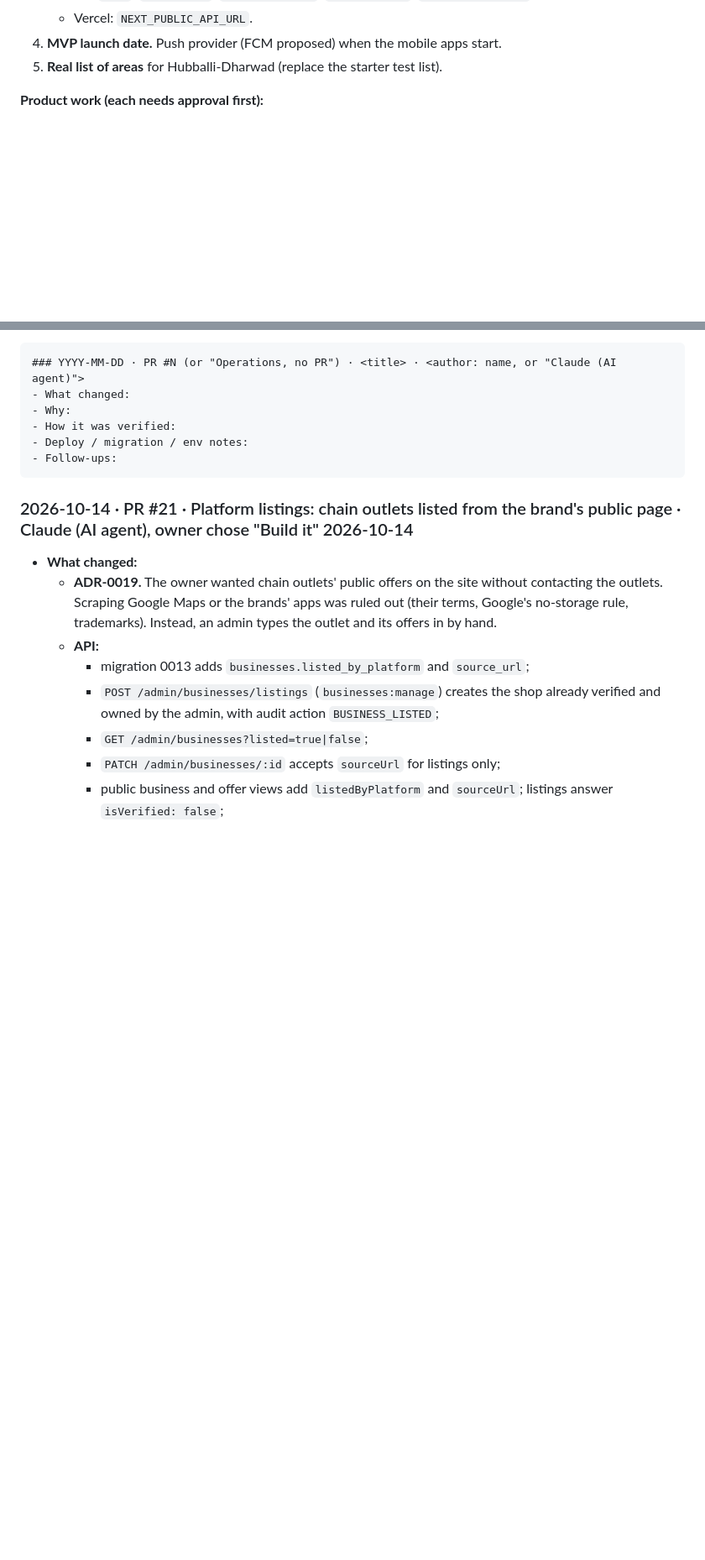
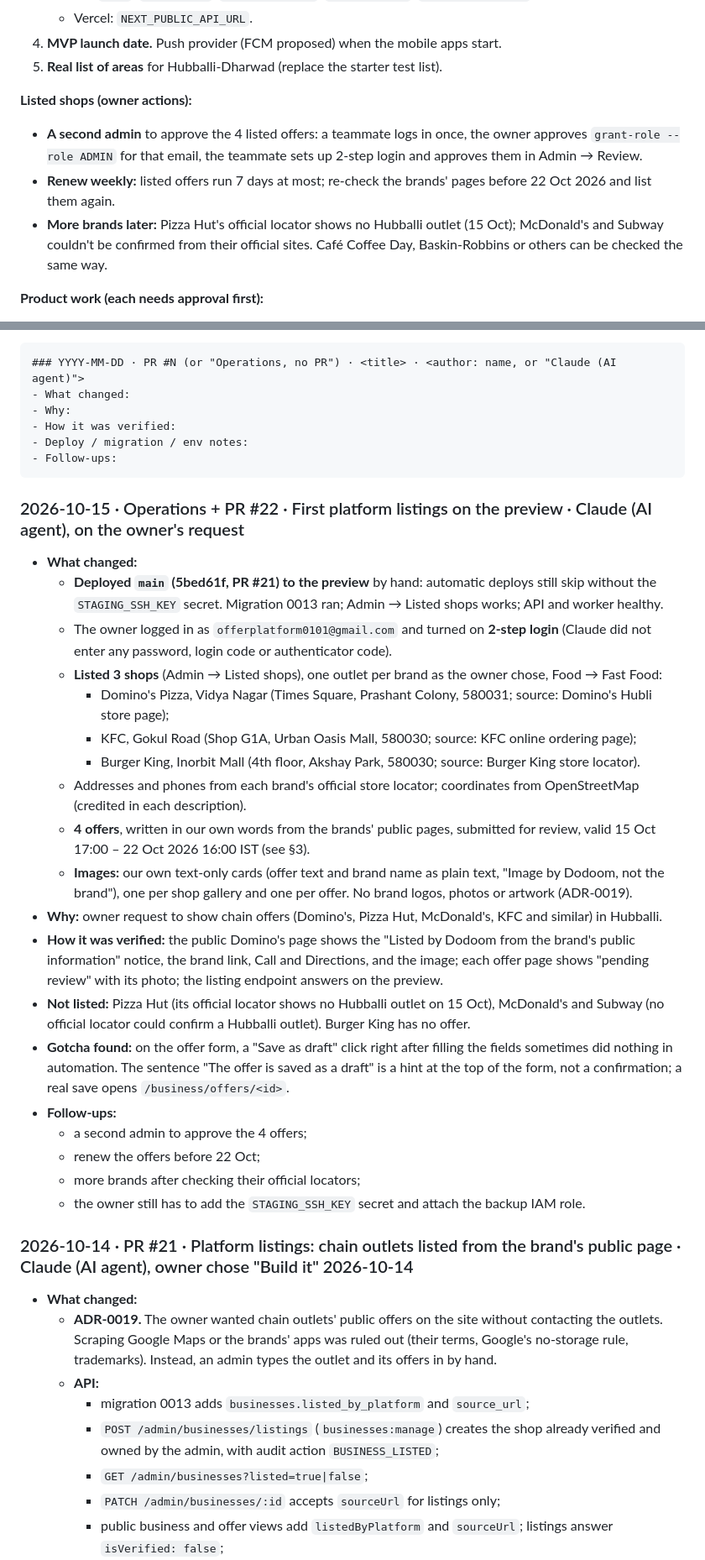
Before and after one commit to craftware-org/offer_platform_backend, a Markdown page: CLAUDE.md, 2 parts joined by grey strips. Shown at 84% size. Drawn GitHub-style; blank space fills up the shorter version.

Commit message:
docs: change log for the first platform listings on the preview (2026-10-15)
- PR #21 deployed by hand; the Super admin turned on 2-step login
- 3 listed shops (Domino's Vidya Nagar, KFC Gokul Road, Burger King Inorbit)
  and 4 offers pending a second admin's review until 22 Oct
- owner actions: second admin, weekly renewal, more brands later

Co-Authored-By: Claude Opus 5.5 <noreply@anthropic.com>

````diff
--- a/CLAUDE.md
+++ b/CLAUDE.md
@@ -398,6 +399,11 @@ Still open:
    - Vercel: `NEXT_PUBLIC_API_URL`.
 4. **MVP launch date.** Push provider (FCM proposed) when the mobile apps start.
 5. **Real list of areas** for Hubballi-Dharwad (replace the starter test list).
+
+**Listed shops (owner actions):**
+- **A second admin** to approve the 4 listed offers: a teammate logs in once, the owner approves `grant-role --role ADMIN` for that email, the teammate sets up 2-step login and approves them in Admin → Review.
+- **Renew weekly:** listed offers run 7 days at most; re-check the brands' pages before 22 Oct 2026 and list them again.
+- **More brands later:** Pizza Hut's official locator shows no Hubballi outlet (15 Oct); McDonald's and Subway couldn't be confirmed from their official sites. Café Coffee Day, Baskin-Robbins or others can be checked the same way.
 
 **Product work (each needs approval first):**
 - **Phase 9 (production readiness)**: approved 2026-10-09 and in progress. Done: automatic API deploys and monitoring, browser tests in CI, draft legal pages (PR #19), load test of search and login with a search speed-up (PR #20, [docs/load-test.md](docs/load-test.md)). In progress: off-server backups to S3 (bucket and role created 2026-10-10; the owner attaches the role to the instance, branch `feat/phase-9-offsite-backups`). Next: RDS + S3 images, MSG91, the domain, switch-over.
@@ -724,6 +730,27 @@ Newest first. **Every pull request adds an entry here** (see §0). Operational c
 - Deploy / migration / env notes:
 - Follow-ups:
 ```
+
+### 2026-10-15 · Operations + PR #22 · First platform listings on the preview · Claude (AI agent), on the owner's request
+- **What changed:**
+  - **Deployed `main` (5bed61f, PR #21) to the preview** by hand: automatic deploys still skip without the `STAGING_SSH_KEY` secret. Migration 0013 ran; Admin → Listed shops works; API and worker healthy.
+  - The owner logged in as `offerplatform0101@gmail.com` and turned on **2-step login** (Claude did not enter any password, login code or authenticator code).
+  - **Listed 3 shops** (Admin → Listed shops), one outlet per brand as the owner chose, Food → Fast Food:
+    - Domino's Pizza, Vidya Nagar (Times Square, Prashant Colony, 580031; source: Domino's Hubli store page);
+    - KFC, Gokul Road (Shop G1A, Urban Oasis Mall, 580030; source: KFC online ordering page);
+    - Burger King, Inorbit Mall (4th floor, Akshay Park, 580030; source: Burger King store locator).
+  - Addresses and phones from each brand's official store locator; coordinates from OpenStreetMap (credited in each description).
+  - **4 offers**, written in our own words from the brands' public pages, submitted for review, valid 15 Oct 17:00 – 22 Oct 2026 16:00 IST (see §3).
+  - **Images:** our own text-only cards (offer text and brand name as plain text, "Image by Dodoom, not the brand"), one per shop gallery and one per offer. No brand logos, photos or artwork (ADR-0019).
+- **Why:** owner request to show chain offers (Domino's, Pizza Hut, McDonald's, KFC and similar) in Hubballi.
+- **How it was verified:** the public Domino's page shows the "Listed by Dodoom from the brand's public information" notice, the brand link, Call and Directions, and the image; each offer page shows "pending review" with its photo; the listing endpoint answers on the preview.
+- **Not listed:** Pizza Hut (its official locator shows no Hubballi outlet on 15 Oct), McDonald's and Subway (no official locator could confirm a Hubballi outlet). Burger King has no offer.
+- **Gotcha found:** on the offer form, a "Save as draft" click right after filling the fields sometimes did nothing in automation. The sentence "The offer is saved as a draft" is a hint at the top of the form, not a confirmation; a real save opens `/business/offers/<id>`.
+- **Follow-ups:**
+  - a second admin to approve the 4 offers;
+  - renew the offers before 22 Oct;
+  - more brands after checking their official locators;
+  - the owner still has to add the `STAGING_SSH_KEY` secret and attach the backup IAM role.
 
 ### 2026-10-14 · PR #21 · Platform listings: chain outlets listed from the brand's public page · Claude (AI agent), owner chose "Build it" 2026-10-14
 - **What changed:**
````
Also changed, not shown: other parts of CLAUDE.md (+5 -4 lines).
